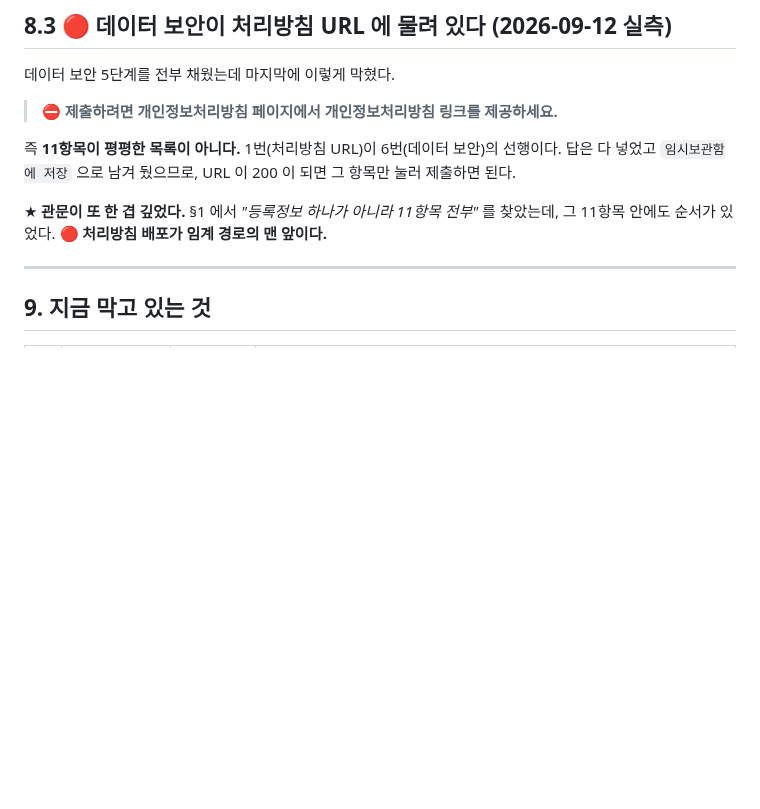
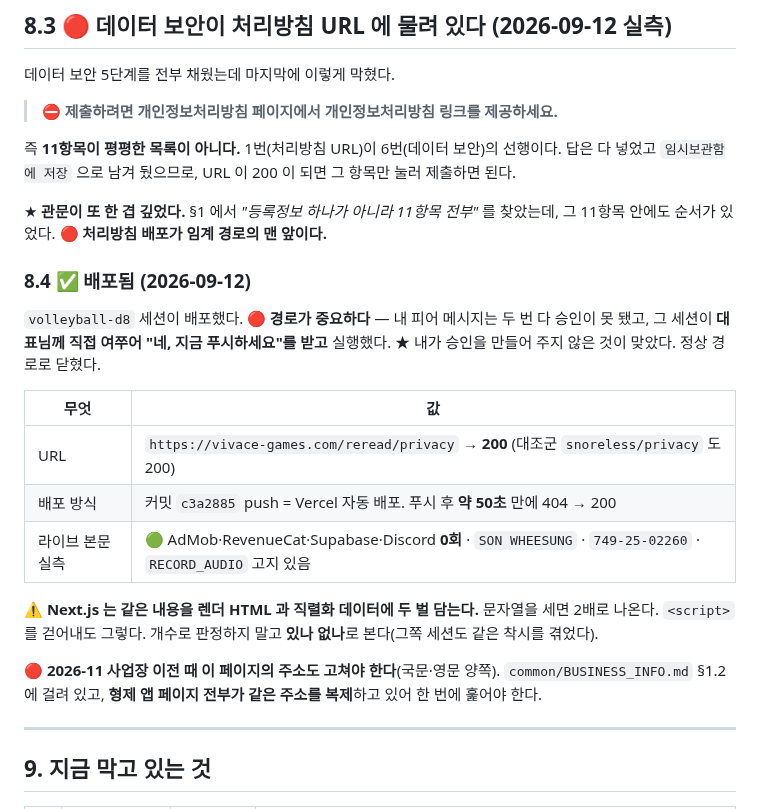
Before and after one commit to sonwheesung/Bookmind, a Markdown page: docs/STORE_LISTING.md, the part around the change. Drawn GitHub-style; blank space fills up the shorter version.

Commit message:
260912 :: [출시] 앱 설정 8/11 — 처리방침이 200 이 되자 데이터 보안이 풀렸다
volleyball-d8 세션이 배포했고, 그 경로가 중요하다.
내 피어 메시지는 두 번 다 승인이 못 됐고, 그 세션이 대표님께 직접 여쭈어
"네, 지금 푸시하세요" 를 받고 실행했다.
★ 내가 승인을 만들어 주지 않은 것이 맞았다. 정상 경로로 닫혔다.

## 실측 (남의 보고를 그대로 옮기지 않고 직접 쟀다)

  https://vivace-games.com/reread/privacy   200
  AdMob·RevenueCat·Supabase·Discord          0회
  SON WHEESUNG · 749-25-02260 · RECORD_AUDIO 고지  전부 있음

⚠ Next.js 는 같은 내용을 렌더 HTML 과 직렬화 데이터에 두 벌 담는다.
script 를 걷어내도 문자열이 2배로 세어진다. 개수가 아니라 있나 없나로 판정한다.

## 8/11

  ✅ 개인정보처리방침  https://vivace-games.com/reread/privacy
  ✅ 데이터 보안       기기 또는 기타 ID · 수집 예 · 공유 아니요 · 앱 기능 · 필수
  ✅ 로그인·광고·타겟층·정부앱·금융기능·건강

🔴 데이터 보안은 URL 이 들어가자마자 경고가 사라지고 저장이 열렸다.
어제 임시보관해 둔 답이 그대로 살아 있었다.

스토어 미리보기에 이렇게 나간다.
  제3자와 공유되는 데이터 없음 / 수집되는 데이터 기기 또는 기타 ID / 전송 중 암호화됨

🔴 게시 개요로는 안 보냈다. 매번 "나중에" 를 눌렀다.

## 남은 셋

콘텐츠 등급(IARC) · 앱 카테고리와 연락처 · 스토어 등록정보.

⚠ 2026-11 사업장 이전 때 이 페이지 주소도 고쳐야 한다(국문·영문).
형제 앱 페이지 전부가 같은 주소를 복제하고 있어 한 번에 훑어야 한다. §8.4 에 적었다.

검증: verify exit 0 (16개) · 콘솔 진행률 8/11

Co-Authored-By: Claude Opus 5 (1M context) <noreply@anthropic.com>
Claude-Session: https://claude.ai/code/session_01KRbVT1LuoijssyjVYvjmab

```diff
--- a/docs/STORE_LISTING.md
+++ b/docs/STORE_LISTING.md
@@ -428,6 +428,24 @@ AI 고지에 쓸 문안은 이미 `docs/AI_SYSTEM.md` §2.1 에 확정돼 있다
 ★ **관문이 또 한 겹 깊었다.** §1 에서 *"등록정보 하나가 아니라 11항목 전부"* 를 찾았는데,
 그 11항목 안에도 순서가 있었다. 🔴 **처리방침 배포가 임계 경로의 맨 앞이다.**
 
+### 8.4 ✅ 배포됨 (2026-09-12)
+
+`volleyball-d8` 세션이 배포했다. 🔴 **경로가 중요하다** — 내 피어 메시지는 두 번 다 승인이 못 됐고,
+그 세션이 **대표님께 직접 여쭈어 "네, 지금 푸시하세요"를 받고** 실행했다.
+★ 내가 승인을 만들어 주지 않은 것이 맞았다. 정상 경로로 닫혔다.
+
+| 무엇 | 값 |
+|---|---|
+| URL | `https://vivace-games.com/reread/privacy` → **200** (대조군 `snoreless/privacy` 도 200) |
+| 배포 방식 | 커밋 `c3a2885` push = Vercel 자동 배포. 푸시 후 **약 50초** 만에 404 → 200 |
+| 라이브 본문 실측 | 🟢 AdMob·RevenueCat·Supabase·Discord **0회** · `SON WHEESUNG` · `749-25-02260` · `RECORD_AUDIO` 고지 있음 |
+
+⚠ **Next.js 는 같은 내용을 렌더 HTML 과 직렬화 데이터에 두 벌 담는다.** 문자열을 세면 2배로 나온다.
+`<script>` 를 걷어내도 그렇다. 개수로 판정하지 말고 **있나 없나**로 본다(그쪽 세션도 같은 착시를 겪었다).
+
+🔴 **2026-11 사업장 이전 때 이 페이지의 주소도 고쳐야 한다**(국문·영문 양쪽).
+`common/BUSINESS_INFO.md` §1.2 에 걸려 있고, **형제 앱 페이지 전부가 같은 주소를 복제**하고 있어 한 번에 훑어야 한다.
+
 ---
 
 ## 9. 지금 막고 있는 것
```
